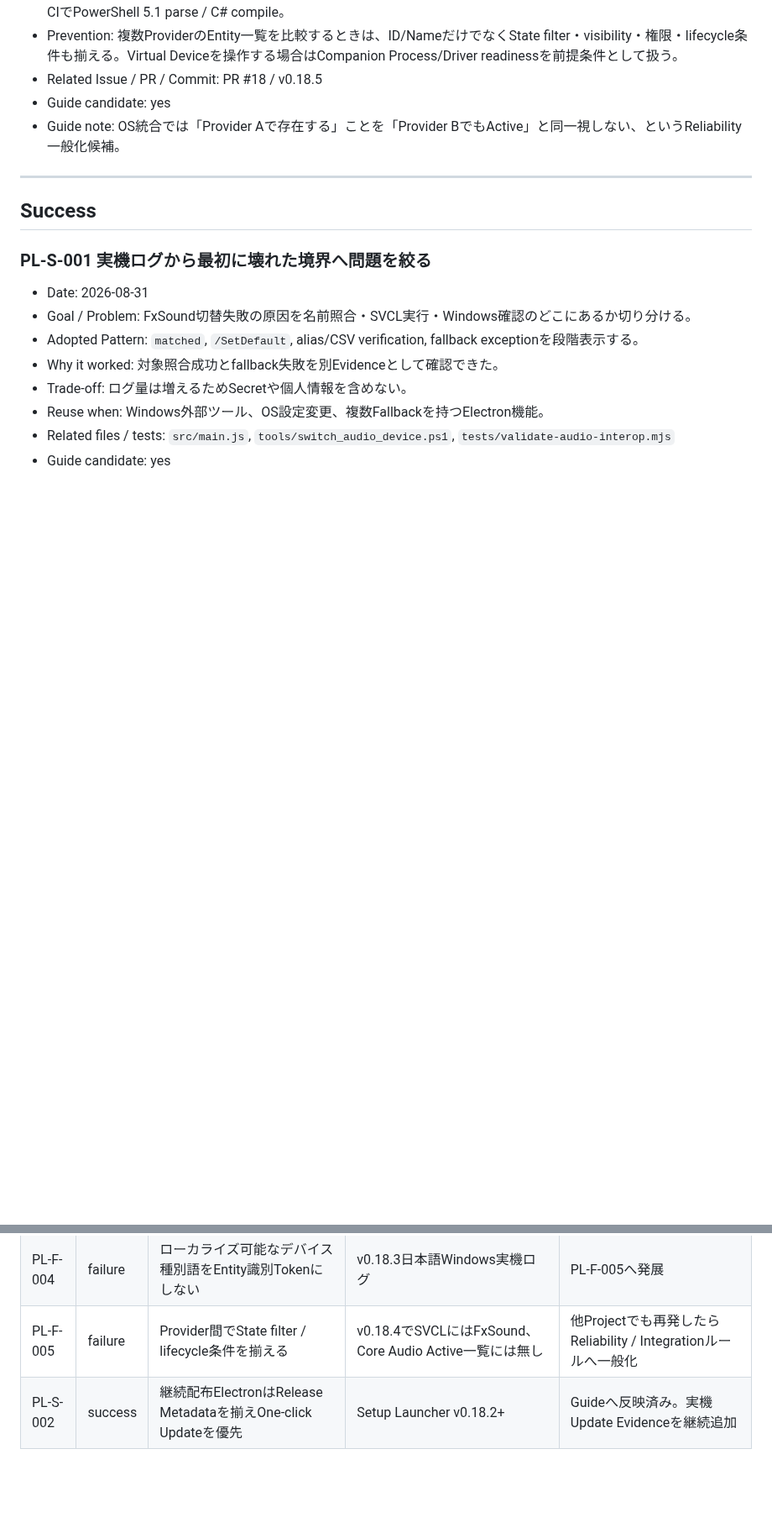
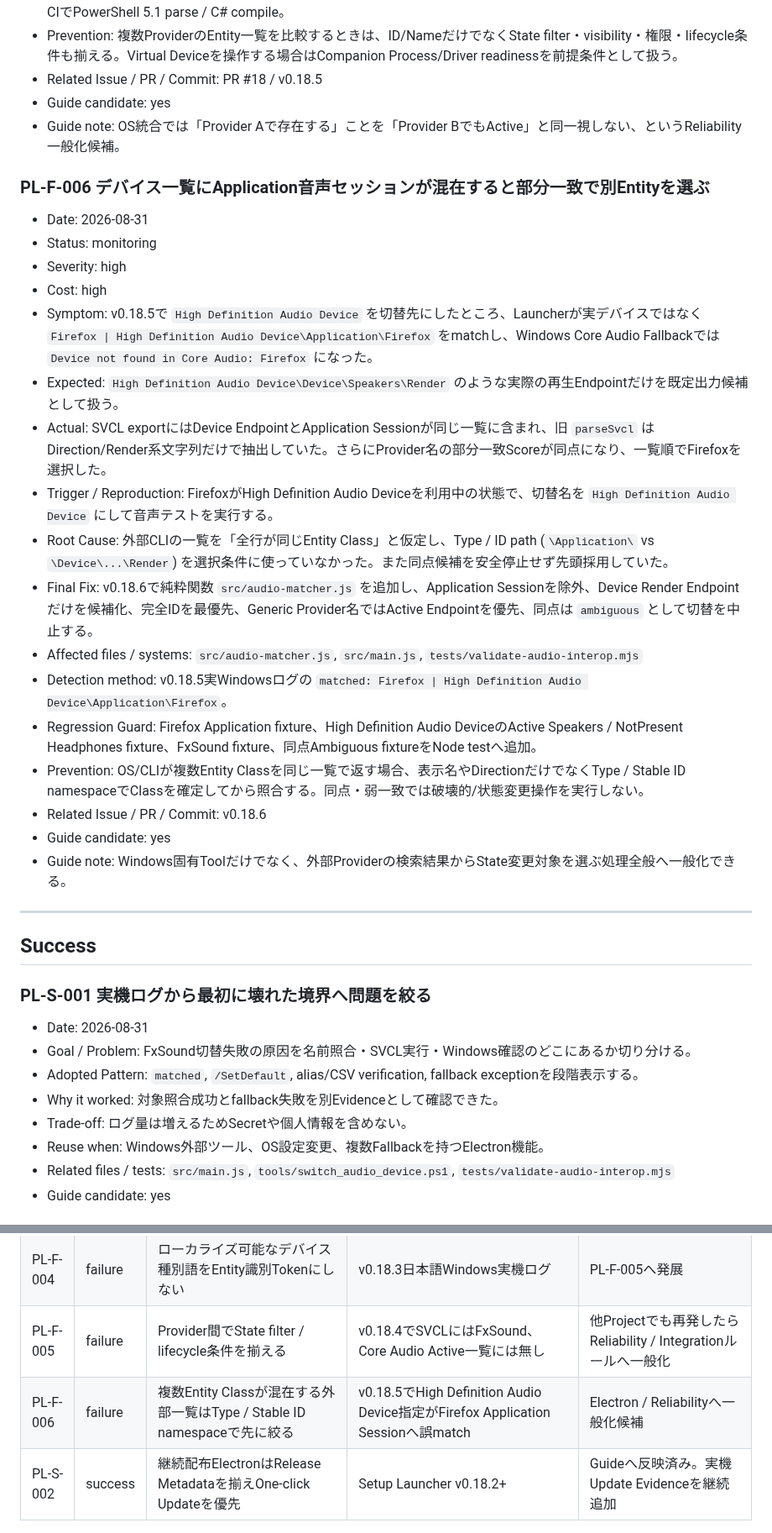
Before and after one commit to EliteMay/osu-hub, a Markdown page: PROJECT_LEARNINGS.md, 2 parts joined by grey strips. Shown at 84% size. GitHub-like rendering; blank space fills up the shorter version.

Commit message:
Record application-session audio misrouting lesson

```diff
--- a/PROJECT_LEARNINGS.md
+++ b/PROJECT_LEARNINGS.md
@@ -100,6 +100,26 @@
 - Guide candidate: yes
 - Guide note: OS統合では「Provider Aで存在する」ことを「Provider BでもActive」と同一視しない、というReliability一般化候補。
 
+### PL-F-006 デバイス一覧にApplication音声セッションが混在すると部分一致で別Entityを選ぶ
+
+- Date: 2026-08-31
+- Status: monitoring
+- Severity: high
+- Cost: high
+- Symptom: v0.18.5で `High Definition Audio Device` を切替先にしたところ、Launcherが実デバイスではなく `Firefox | High Definition Audio Device\Application\Firefox` をmatchし、Windows Core Audio Fallbackでは `Device not found in Core Audio: Firefox` になった。
+- Expected: `High Definition Audio Device\Device\Speakers\Render` のような実際の再生Endpointだけを既定出力候補として扱う。
+- Actual: SVCL exportにはDevice EndpointとApplication Sessionが同じ一覧に含まれ、旧 `parseSvcl` はDirection/Render系文字列だけで抽出していた。さらにProvider名の部分一致Scoreが同点になり、一覧順でFirefoxを選択した。
+- Trigger / Reproduction: FirefoxがHigh Definition Audio Deviceを利用中の状態で、切替名を `High Definition Audio Device` にして音声テストを実行する。
+- Root Cause: 外部CLIの一覧を「全行が同じEntity Class」と仮定し、Type / ID path (`\Application\` vs `\Device\...\Render`) を選択条件に使っていなかった。また同点候補を安全停止せず先頭採用していた。
+- Final Fix: v0.18.6で純粋関数 `src/audio-matcher.js` を追加し、Application Sessionを除外、Device Render Endpointだけを候補化、完全IDを最優先、Generic Provider名ではActive Endpointを優先、同点は `ambiguous` として切替を中止する。
+- Affected files / systems: `src/audio-matcher.js`, `src/main.js`, `tests/validate-audio-interop.mjs`
+- Detection method: v0.18.5実Windowsログの `matched: Firefox | High Definition Audio Device\Application\Firefox`。
+- Regression Guard: Firefox Application fixture、High Definition Audio DeviceのActive Speakers / NotPresent Headphones fixture、FxSound fixture、同点Ambiguous fixtureをNode testへ追加。
+- Prevention: OS/CLIが複数Entity Classを同じ一覧で返す場合、表示名やDirectionだけでなくType / Stable ID namespaceでClassを確定してから照合する。同点・弱一致では破壊的/状態変更操作を実行しない。
+- Related Issue / PR / Commit: v0.18.6
+- Guide candidate: yes
+- Guide note: Windows固有Toolだけでなく、外部Providerの検索結果からState変更対象を選ぶ処理全般へ一般化できる。
+
 ---
 
 ## Success
@@ -138,4 +158,5 @@
 | PL-F-003 | failure | Provider間でDisplay Name完全一致を前提にしない | v0.18.2 Device not found | PL-F-004へ発展 |
 | PL-F-004 | failure | ローカライズ可能なデバイス種別語をEntity識別Tokenにしない | v0.18.3日本語Windows実機ログ | PL-F-005へ発展 |
 | PL-F-005 | failure | Provider間でState filter / lifecycle条件を揃える | v0.18.4でSVCLにはFxSound、Core Audio Active一覧には無し | 他Projectでも再発したらReliability / Integrationルールへ一般化 |
+| PL-F-006 | failure | 複数Entity Classが混在する外部一覧はType / Stable ID namespaceで先に絞る | v0.18.5でHigh Definition Audio Device指定がFirefox Application Sessionへ誤match | Electron / Reliabilityへ一般化候補 |
 | PL-S-002 | success | 継続配布ElectronはRelease Metadataを揃えOne-click Updateを優先 | Setup Launcher v0.18.2+ | Guideへ反映済み。実機Update Evidenceを継続追加 |
```
